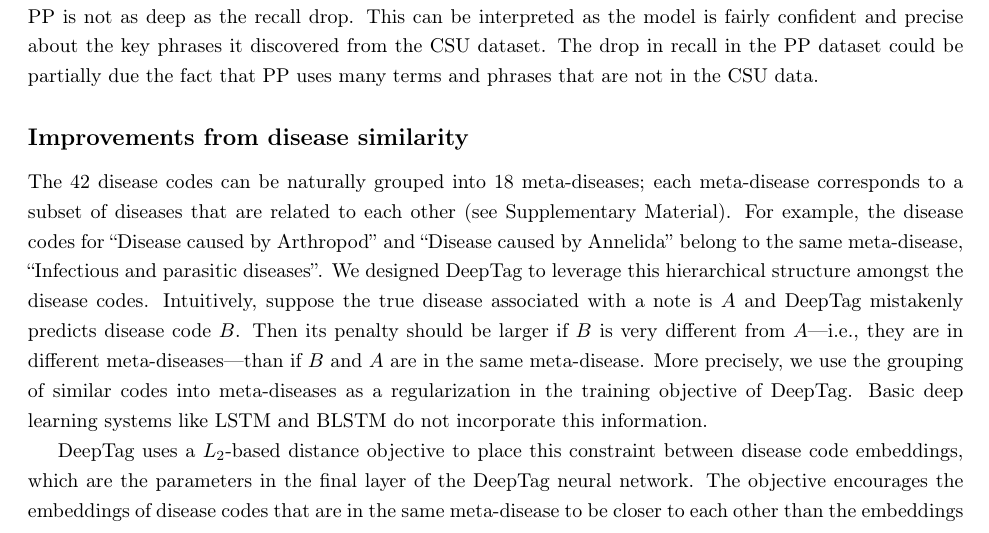
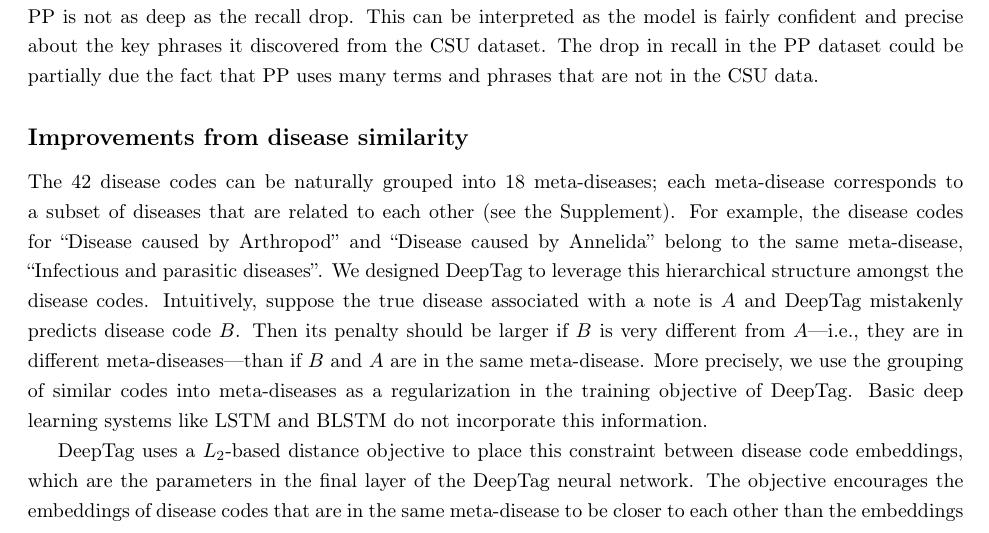
Before and after one commit to windweller/Nature-CSU-Final, a LaTeX paper (main.tex): part of page 5 of 12, cut so that both start at the same text. Compiled offline with pdfLaTeX.

Commit message:
Updates from ShareLaTeX

```diff
--- a/main.tex
+++ b/main.tex
@@ -169,7 +169,7 @@ For example, In CSU, \emph{neoplasm and/or hamartoma} has 749 observed subtypes.
 In addition to the subtype analysis, we note that for rarer diseases, the precision drop between CSU and PP is not as deep as the recall drop. This can be interpreted as the model is fairly confident and precise about the key phrases it discovered from the CSU dataset. The drop in recall in the PP dataset could be partially due the fact that PP uses many terms and phrases that are not in the CSU data.
 
 \subsection*{Improvements from disease similarity}
-The 42 disease codes can be naturally grouped into 18 meta-diseases; each meta-disease corresponds to a subset of diseases that are related to each other (see Supplementary Material). For example, the disease codes for ``Disease caused by Arthropod'' and ``Disease caused by Annelida'' belong to the same meta-disease, ``Infectious and parasitic diseases''. We designed DeepTag to leverage this hierarchical structure amongst the disease codes. Intuitively, suppose the true disease associated with a note is $A$ and DeepTag mistakenly predicts disease code $B$. Then its penalty should be larger if $B$ is very different from $A$---i.e., they are in different meta-diseases---than if $B$ and $A$ are in the same meta-disease. More precisely, we use the grouping of similar codes into meta-diseases as a regularization in the training objective of DeepTag. Basic deep learning systems like LSTM and BLSTM do not incorporate this information.
+The 42 disease codes can be naturally grouped into 18 meta-diseases; each meta-disease corresponds to a subset of diseases that are related to each other (see the Supplement). For example, the disease codes for ``Disease caused by Arthropod'' and ``Disease caused by Annelida'' belong to the same meta-disease, ``Infectious and parasitic diseases''. We designed DeepTag to leverage this hierarchical structure amongst the disease codes. Intuitively, suppose the true disease associated with a note is $A$ and DeepTag mistakenly predicts disease code $B$. Then its penalty should be larger if $B$ is very different from $A$---i.e., they are in different meta-diseases---than if $B$ and $A$ are in the same meta-disease. More precisely, we use the grouping of similar codes into meta-diseases as a regularization in the training objective of DeepTag. Basic deep learning systems like LSTM and BLSTM do not incorporate this information.
 
 DeepTag uses a $L_2$-based distance objective to place this constraint between disease code embeddings, which are the parameters in the final layer of the DeepTag neural network. The objective encourages the embeddings of disease codes that are in the same meta-disease to be closer to each other than the embeddings of disease codes across different meta-diseases. In addition, we investigated another approach that can also leverage disease similarity: DeepTag-M. This method computes the probability of a meta-disease based on the probability of the disease codes that are grouped into it. Instead of forcing similarity constraints on disease code embeddings, DeepTag-M encourages the model to make correct prediction on the meta-diseases as well as on the disease codes (see the Supplement).
 
```
